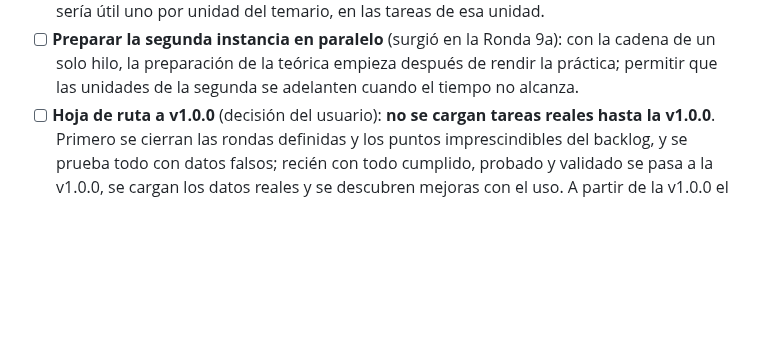
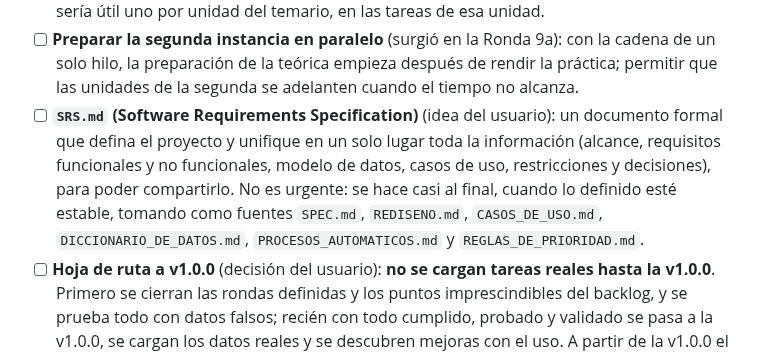
Before and after one commit to nicodiber/to-do-list, a Markdown page: BACKLOG.md, the part around the change. Rendered like a GitHub page; blank space fills up the shorter version.

Commit message:
Backlog: SRS.md como documento formal del proyecto
Co-Authored-By: Claude Sonnet 5 <noreply@anthropic.com>

```diff
--- a/BACKLOG.md
+++ b/BACKLOG.md
@@ -158,6 +158,7 @@ Todas las ideas del brainstorm original ([NOTAS_ORIGINALES.md](NOTAS_ORIGINALES.
 - [ ] **Recalcular la preparación de un examen si cambia su fecha** (surgió en la Ronda 9a): hoy las tareas generadas conservan las fechas con que se crearon; si el examen se mueve, hay que reprogramarlas a mano (el hábito de repaso sí se ajusta solo).
 - [ ] **Enlace de RemNote por unidad** (surgió en la Ronda 9a): hoy hay un enlace por examen; sería útil uno por unidad del temario, en las tareas de esa unidad.
 - [ ] **Preparar la segunda instancia en paralelo** (surgió en la Ronda 9a): con la cadena de un solo hilo, la preparación de la teórica empieza después de rendir la práctica; permitir que las unidades de la segunda se adelanten cuando el tiempo no alcanza.
+- [ ] **`SRS.md` (Software Requirements Specification)** (idea del usuario): un documento formal que defina el proyecto y unifique en un solo lugar toda la información (alcance, requisitos funcionales y no funcionales, modelo de datos, casos de uso, restricciones y decisiones), para poder compartirlo. No es urgente: se hace casi al final, cuando lo definido esté estable, tomando como fuentes `SPEC.md`, `REDISENO.md`, `CASOS_DE_USO.md`, `DICCIONARIO_DE_DATOS.md`, `PROCESOS_AUTOMATICOS.md` y `REGLAS_DE_PRIORIDAD.md`.
 - [ ] **Hoja de ruta a v1.0.0** (decisión del usuario): **no se cargan tareas reales hasta la v1.0.0**. Primero se cierran las rondas definidas y los puntos imprescindibles del backlog, y se prueba todo con datos falsos; recién con todo cumplido, probado y validado se pasa a la v1.0.0, se cargan los datos reales y se descubren mejoras con el uso. A partir de la v1.0.0 el usuario quiere compartir el proyecto con amigos y familiares para recibir feedback. **Imprescindibles (confirmados en v0.60.0)**: la **Ronda 9** (hábitos temporales, plantilla de examen y época de exámenes; ver `REDISENO.md`), la **planificación realista** (reparto por minutos disponibles por día, feriados y días no laborables, horizonte de Calendar configurable), los **extras** (ideas de la vista Semana, micrófono, calendario "memento mori") y lo necesario para compartir: **seguimiento de uso** (analítica con Google Apps Script), **solicitud de acceso**, **feedback al desarrollador**, política de **privacidad y términos** y **limpieza de datos personales** (ver los ítems de arriba). El primer uso guiado para gente nueva no se marcó como imprescindible.
 - [x] **Rediseño de pestañas y de la vista Tareas** (pedidos del usuario; hecho en v0.55.0): ver `REDISENO.md` y el CHANGELOG. Pendiente de esa lista: el tracking de hábitos dentro de Estadísticas
 - [x] **Vistas "3 días" y "8 días" unificadas en "Agenda"** (idea del usuario; hecho en v0.55.0): una sola vista con selector de 3 · 8 · 15 días que recuerda la última elección
```
